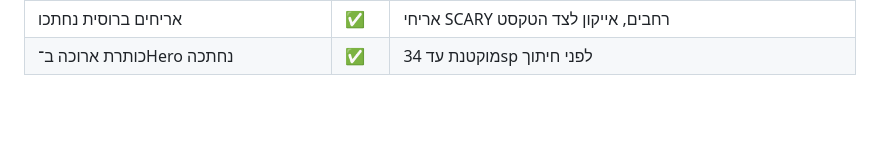
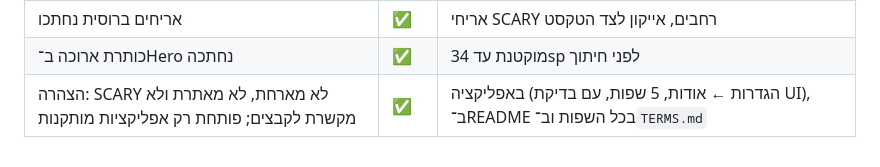
Before and after one commit to diamondrubinny/Scary, a Markdown page: docs/PLAN.md, the part around the change. Drawn GitHub-style; blank space fills up the shorter version.

```diff
--- a/docs/PLAN.md
+++ b/docs/PLAN.md
@@ -397,3 +397,4 @@ mockup/
 | כותרות שמכריזות על תוכן למבוגרים נשמטות מכל מקור ברשת | ✅ | סינון מילים שלמות; לא תופס הכל |
 | אריחים ברוסית נחתכו | ✅ | אריחי SCARY רחבים, אייקון לצד הטקסט |
 | כותרת ארוכה ב־Hero נחתכה | ✅ | מוקטנת עד 34sp לפני חיתוך |
+| הצהרה: SCARY לא מארחת, לא מאתרת ולא מקשרת לקבצים; פותחת רק אפליקציות מותקנות | ✅ | באפליקציה (הגדרות ← אודות, 5 שפות, עם בדיקת UI), ב־README בכל השפות וב־`TERMS.md` |
```
Also changed, not shown: docs/QA_REPORT.md (+1 -1 lines).
